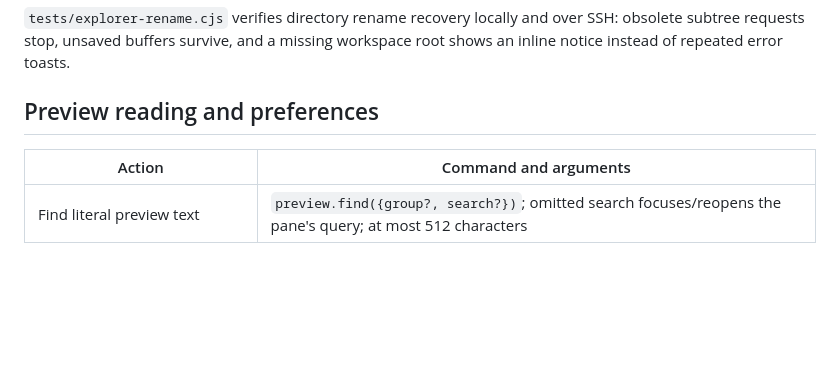
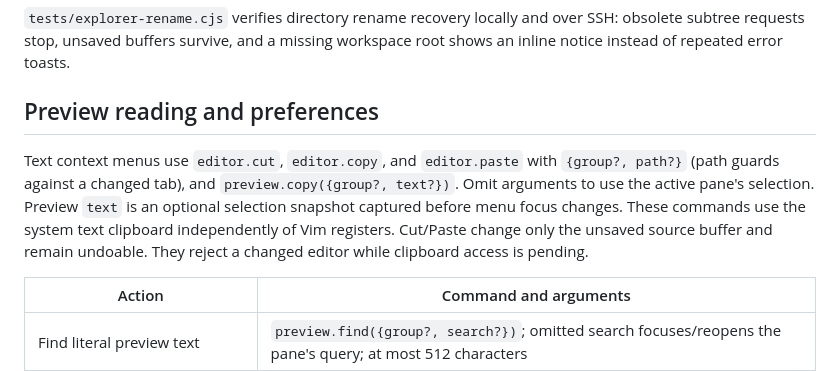
Before and after one commit to NekoApocalypse/owlet, a Markdown page: docs/commands.md, the part around the change. Drawn GitHub-style; blank space fills up the shorter version.

Commit message:
Make mouse selection and text clipboard actions independent of Vim

```diff
--- a/docs/commands.md
+++ b/docs/commands.md
@@ -88,6 +88,11 @@ unsaved buffers survive, and a missing workspace root shows an inline notice ins
 
 ## Preview reading and preferences
 
+Text context menus use `editor.cut`, `editor.copy`, and `editor.paste` with `{group?, path?}` (path guards against a changed tab),
+and `preview.copy({group?, text?})`. Omit arguments to use the active pane's selection. Preview `text` is an optional selection
+snapshot captured before menu focus changes. These commands use the system text clipboard independently of Vim registers.
+Cut/Paste change only the unsaved source buffer and remain undoable. They reject a changed editor while clipboard access is pending.
+
 | Action | Command and arguments |
 | --- | --- |
 | Find literal preview text | `preview.find({group?, search?})`; omitted search focuses/reopens the pane's query; at most 512 characters |
```
Also changed, not shown: docs/reviews/text-selection.md (added, +29 -0 lines), docs/usage.md (+4 -0 lines), docs/reviews/images/preview-copy-menu.png (added), 4 other files.
